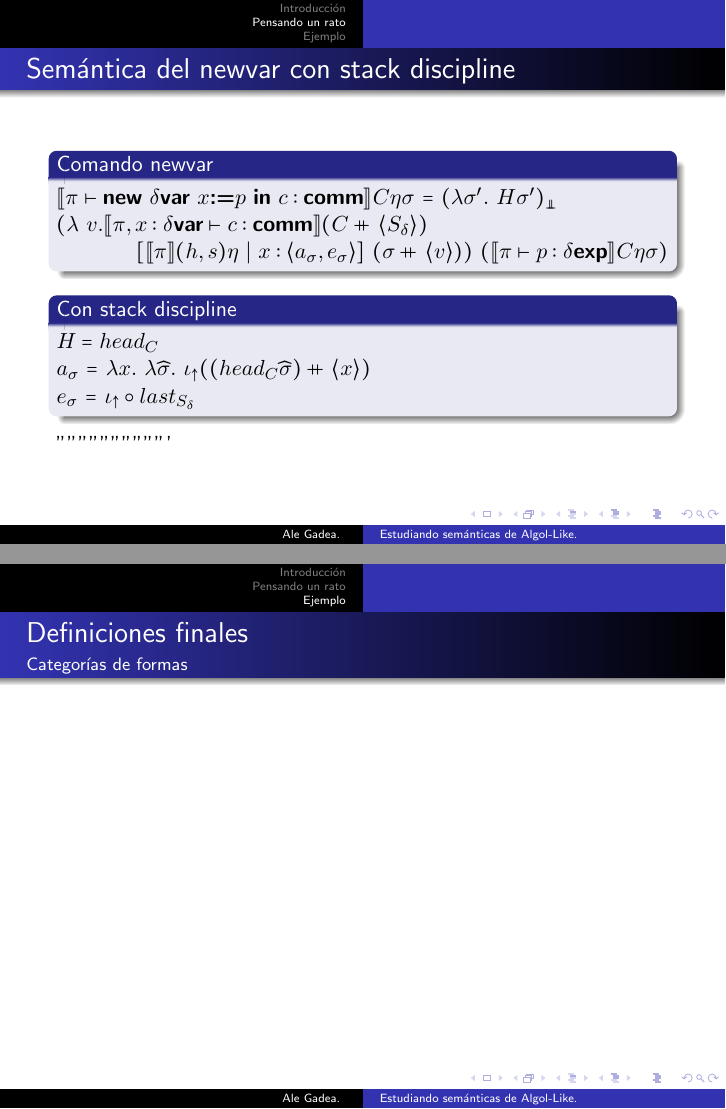
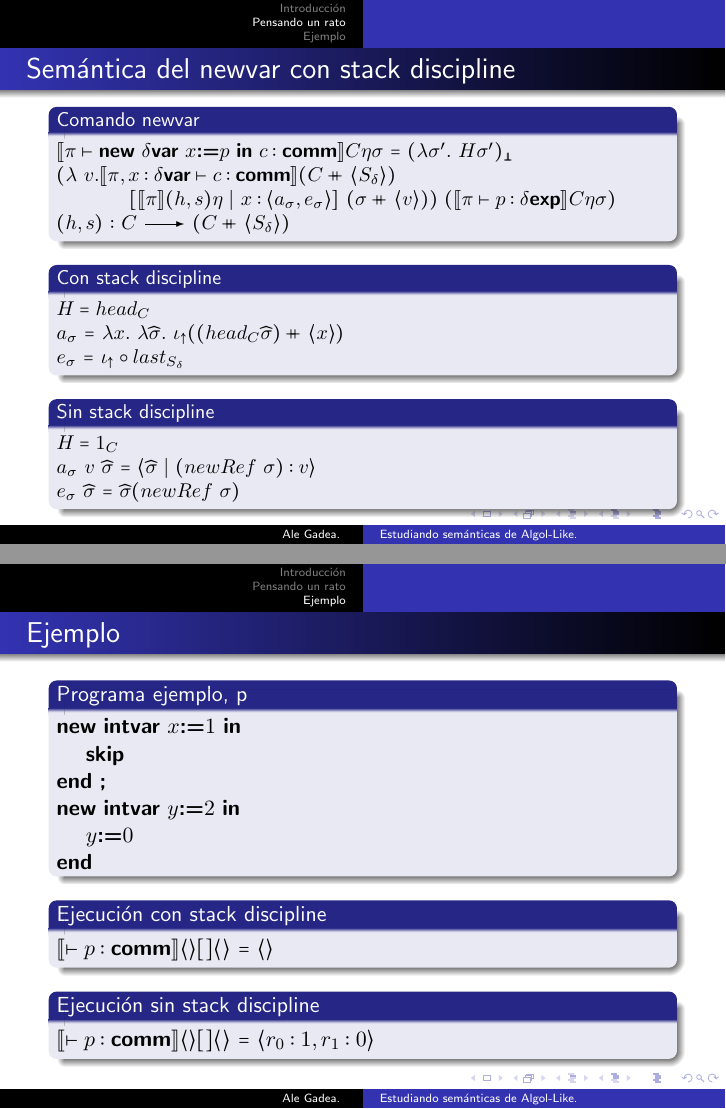
Before and after one commit to alexgadea/thesis, LaTeX slides (Slides/CharlaAlgolLike2.tex, which reads Latex/thesis.sty): pages 14 and 15 of 15, joined at a grey line. Compiled offline with pdfLaTeX.

Commit message:
Terminando charla.

```diff
--- a/Latex/thesis.sty
+++ b/Latex/thesis.sty
@@ -45,6 +45,8 @@
 \newcommand{\rec}[1]{\textbf{rec} \ #1}
 \newcommand{\clambda}[3]{\lambda #1_{#2} . #3}
 \newcommand{\assig}[2]{#1 \textbf{:=} #2}
+\newcommand{\cnew}{\textbf{new}}
+\newcommand{\cend}{\textbf{end}}
 \newcommand{\newvar}[4]{\textbf{new} \ #1 \ \assig{#2}{#3} \ \cin \ #4}
 \newcommand{\newdeltavar}[3]{\newvar{\deltavar}{#1}{#2}{#3}}
 \newcommand{\seq}[2]{#1 \textbf{;} #2}
--- a/Slides/CharlaAlgolLike2.tex
+++ b/Slides/CharlaAlgolLike2.tex
@@ -241,7 +240,6 @@ $\semBrcks{ \vdash \newvar{\intvar}{x}{1}{\cskip} : \commt}\lrangles{\ }[]\lrang
 
 \begin{frame}\small
 \frametitle{Definiciones finales}
-\framesubtitle{Categor\'ias de formas}
 
 \begin{block}{Categor\'ia de formas hasta ahora}
 $\C_0$ $=$ colecci\'on de conjuntos de "determinada forma"\\
@@ -266,7 +264,6 @@ $s \ c$ $=$ $\lambda \sigma' . (\lambda \sigma . \sigma \concat tail_{C''}\sigma
 
 \begin{frame}
 \frametitle{Definiciones finales}
-\framesubtitle{Categor\'ias de formas}
 
 \begin{block}{Categor\'ia de formas hasta ahora}
 $\C_0$ $=$ colecci\'on de conjuntos de "determinada forma"\\
@@ -288,7 +285,7 @@ $s \ c$ $=$ $c$
 \end{block}
 \end{frame}
 
-\begin{frame}
+\begin{frame}\small
 \frametitle{Sem\'antica del newvar con stack discipline}
 
 \begin{block}{Comando newvar}
@@ -297,7 +294,8 @@ $(\lambda \sigma' . \ H \sigma')_{\dbot}$\\
 $(\lambda \ v . \semBrcks{\pi,x:\deltavar \vdash c : \commt}(C\concat\lrangles{S_\delta})$\\
 \ \ \ \ \ \ \ \ \ \ \ $[\semBrcks{\pi}(h,s)\eta \ | \ x:\lrangles{a_\sigma,e_\sigma}]$
 							$(\sigma \concat \lrangles{v}))$
-$(\semBrcks{\pi \vdash p : \deltaexp}C\eta\sigma)$
+$(\semBrcks{\pi \vdash p : \deltaexp}C\eta\sigma)$\\
+$(h,s)$ $:$ $C \rTo (C \concat \lrangles{S_\delta})$
 \end{block}
 
 \begin{block}{Con stack discipline}
@@ -306,15 +304,36 @@ $a_\sigma$ $=$ $\lambda x. \ \lambda \sigmahat . \ \iotabot ((head_{C} \sigmahat
 $e_\sigma$ $=$ $ \iotabot \circ last_{S_\delta}$
 \end{block}
 
-'''''''''''''''''''''
+\begin{block}{Sin stack discipline}
+$H = 1_C$\\
+$a_\sigma \ v \ \sigmahat$ $=$ $ \lrangles{\sigmahat \ | \ (newRef \ \sigma):v} $\\
+$e_\sigma \ \sigmahat$ $=$ $\sigmahat(newRef \ \sigma)$
+\end{block}
 
 \end{frame}
 
 \section{Ejemplo}
 
 \begin{frame}
-\frametitle{Definiciones finales}
-\framesubtitle{Categor\'ias de formas}
+\frametitle{Ejemplo}
+
+\begin{block}{Programa ejemplo, p}
+$\cnew$ $\intvar$ $\assig{x}{1}$ $\cin$\\
+\ \ \ \ $\cskip$\\
+$\cend$ $\textbf{;}$\\
+$\cnew$ $\intvar$ $\assig{y}{2}$ $\cin$\\
+\ \ \ \ $\assig{y}{0}$\\
+$\cend$
+\end{block}
+
+\begin{block}{Ejecuci\'on con stack discipline}
+$\semBrcks{\vdash p : \commt}\lrangles{}[]\lrangles{}$ $=$ $\lrangles{}$
+\end{block}
+
+\begin{block}{Ejecuci\'on sin stack discipline}
+$\semBrcks{\vdash p : \commt}\lrangles{}[]\lrangles{}$ $=$ $\lrangles{r_0:1,r_1:0}$
+\end{block}
+
 
 \end{frame}
 
```
Also changed, not shown: Slides/CharlaAlgolLike2.tex (5 more changed lines).
